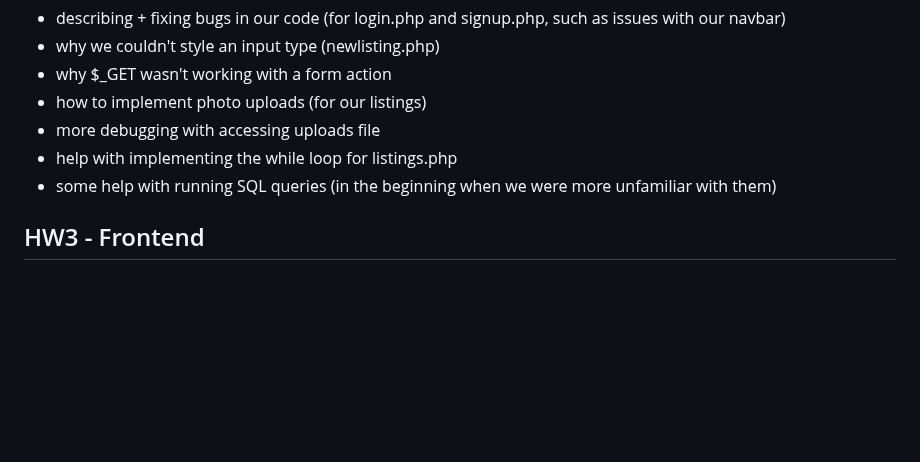
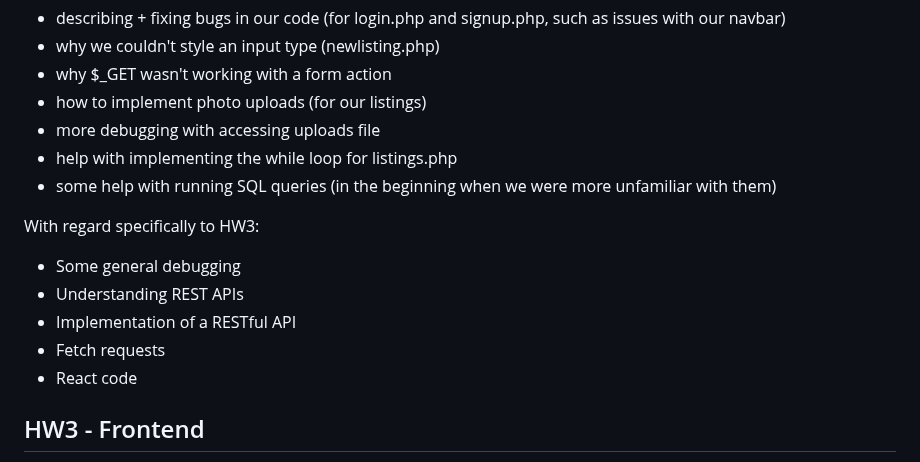
Before and after one commit to diamondmyracle/HW1, a Markdown page: README.md, the part around the change. GitHub-like rendering; blank space fills up the shorter version.

Commit message:
Update README.md ai section
Included a few things about how ai was used for hw3

```diff
--- a/README.md
+++ b/README.md
@@ -132,6 +132,14 @@ In general we got help from ChatGPT for:
 - help with implementing the while loop for listings.php
 - some help with running SQL queries (in the beginning when we were more unfamiliar with them)
 
+With regard specifically to HW3:
+- Some general debugging
+- Understanding REST APIs
+- Implementation of a RESTful API
+- Fetch requests
+- React code
+
+
 ## HW3 - Frontend
 
 Postman Request Formation Tutorial (Professor Zimmeck + TA's should have access to the doc):
```
